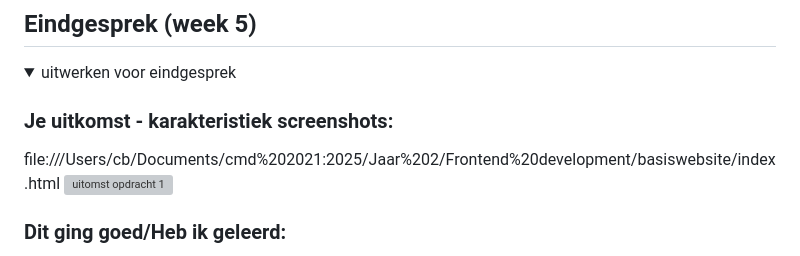
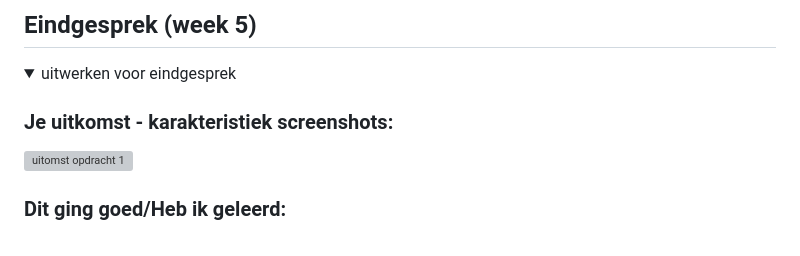
Before and after one commit to CharityBrons/Frontend-development-jaar-2, a Markdown page: README.md, the part around the change printed below. Rendered like a GitHub page; folded sections open; grey boxes are pictures that could not be loaded.

```diff
--- a/README.md
+++ b/README.md
@@ -271,7 +271,6 @@ Nb. Door *open* toe te voegen aan een *details* element kun je deze standaard op
   <summary>uitwerken voor eindgesprek</summary>
 
   ### Je uitkomst - karakteristiek screenshots:
-  file:///Users/cb/Documents/cmd%202021:2025/Jaar%202/Frontend%20development/basiswebsite/index.html
   <img src="readme-images/mijnversie.png" width="375px" alt="uitomst opdracht 1">
 
   ### Dit ging goed/Heb ik geleerd:
```
Also changed, not shown: other parts of README.md (+0 -1 lines).
